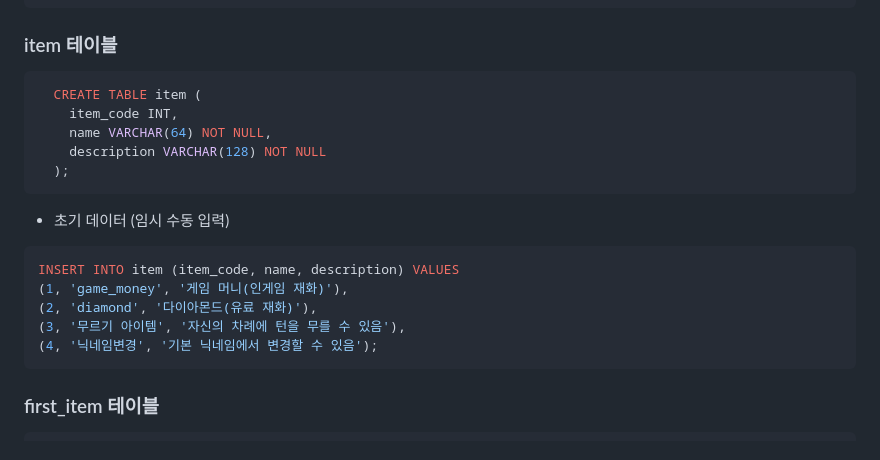
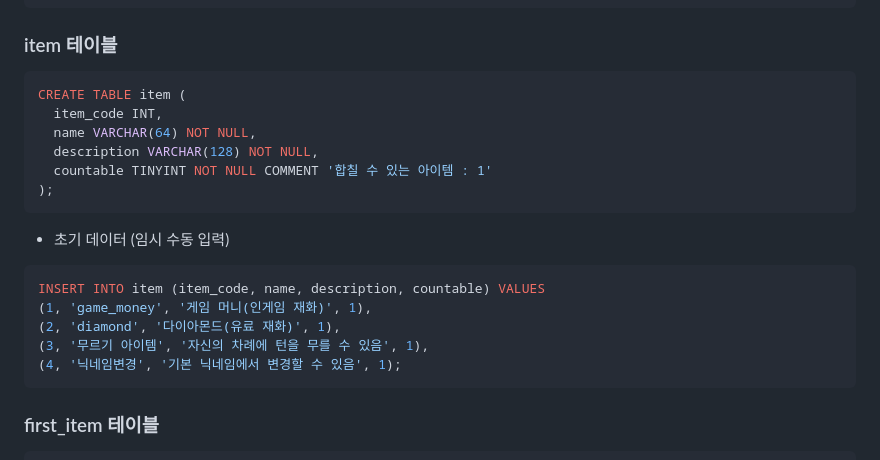
Before and after one commit to yujinS0/Omok-Game, a Markdown page: DB.md, the part around the change. Rendered like a GitHub page; folded sections open.

````diff
--- a/DB.md
+++ b/DB.md
@@ -117,20 +117,21 @@ CREATE TABLE attendance (
 
 ### item 테이블
 ```sql
-  CREATE TABLE item (
-    item_code INT,
-    name VARCHAR(64) NOT NULL,
-    description VARCHAR(128) NOT NULL
-  );
+CREATE TABLE item (
+  item_code INT,
+  name VARCHAR(64) NOT NULL,
+  description VARCHAR(128) NOT NULL,
+  countable TINYINT NOT NULL COMMENT '합칠 수 있는 아이템 : 1'
+);
 ```
 
 * 초기 데이터 (임시 수동 입력)
 ```sql
-INSERT INTO item (item_code, name, description) VALUES
-(1, 'game_money', '게임 머니(인게임 재화)'),
-(2, 'diamond', '다이아몬드(유료 재화)'),
-(3, '무르기 아이템', '자신의 차례에 턴을 무를 수 있음'),
-(4, '닉네임변경', '기본 닉네임에서 변경할 수 있음');
+INSERT INTO item (item_code, name, description, countable) VALUES
+(1, 'game_money', '게임 머니(인게임 재화)', 1),
+(2, 'diamond', '다이아몬드(유료 재화)', 1),
+(3, '무르기 아이템', '자신의 차례에 턴을 무를 수 있음', 1),
+(4, '닉네임변경', '기본 닉네임에서 변경할 수 있음', 1);
 ```
 
 
````
